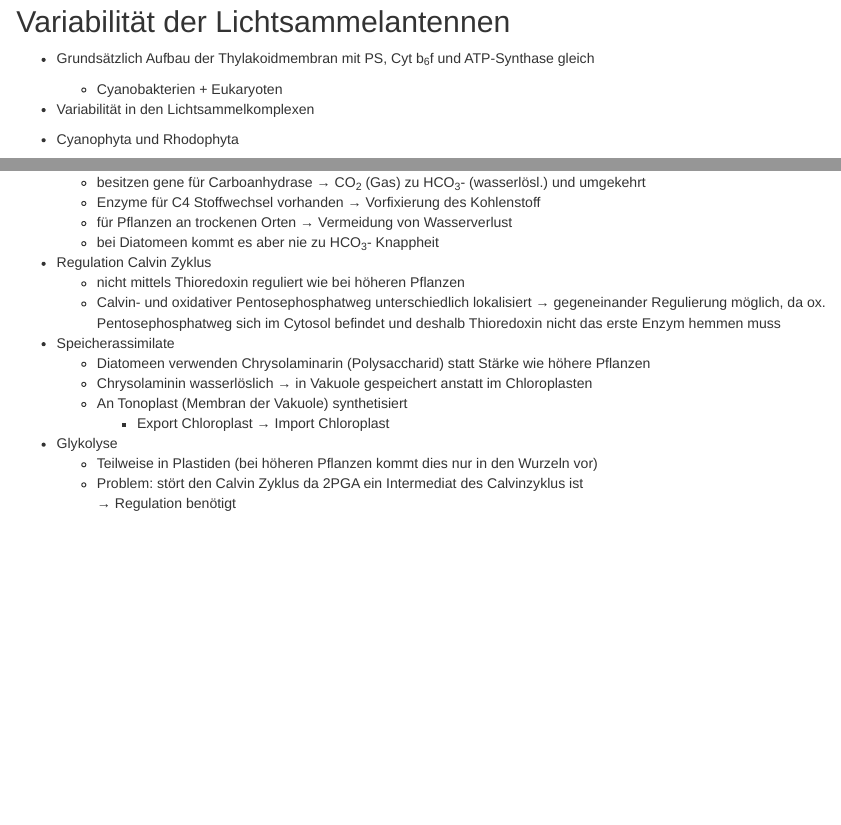
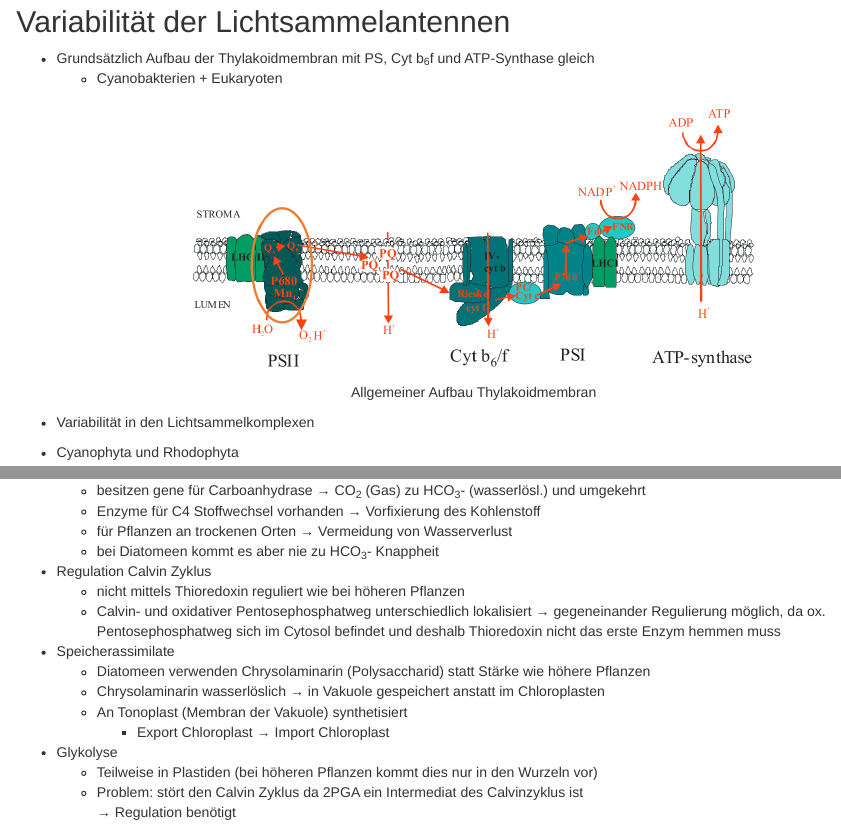
Before and after one commit to johausmann/MScBW03_pflanzenbiochemie, an R Markdown document (question_catalog.Rmd): the page in a window 1100 px wide, from 17110 px down, and a second part further down, joined at a grey line. Rendered offline with R 4.5, knitr and Pandoc, with nearby package versions.

Commit message:
General thylacoid membrane composition image added

````diff
--- a/question_catalog.Rmd
+++ b/question_catalog.Rmd
@@ -750,6 +750,10 @@ knitr::include_graphics("media/lecture4_sekundaere_endosymbiose.png")
 * Grundsätzlich Aufbau der Thylakoidmembran mit PS, Cyt b~6~f und ATP-Synthase gleich
   + Cyanobakterien + Eukaryoten
 
+```{r, echo=FALSE, fig.align='center',fig.cap="Allgemeiner Aufbau Thylakoidmembran"}
+knitr::include_graphics("media/lecture4_allg_aufbau_thylakoid_membran.png")
+```
+
 * Variabilität in den Lichtsammelkomplexen
 
 * Cyanophyta und Rhodophyta
@@ -861,7 +865,7 @@ __&rarr; zusätzliche Signalpeptide um Transport über Hüllmembranen zu gewähr
 
 * Speicherassimilate
   * Diatomeen verwenden Chrysolaminarin (Polysaccharid) statt Stärke wie höhere Pflanzen
-  * Chrysolaminin wasserlöslich &rarr; in Vakuole gespeichert anstatt im Chloroplasten
+  * Chrysolaminarin wasserlöslich &rarr; in Vakuole gespeichert anstatt im Chloroplasten
   * An Tonoplast (Membran der Vakuole) synthetisiert
       + Export Chloroplast &rarr; Import Chloroplast
 
````
Also changed, not shown: media/lecture4_allg_aufbau_thylakoid_membran.png (added), question_catalog.Rmd (10 more changed lines).
